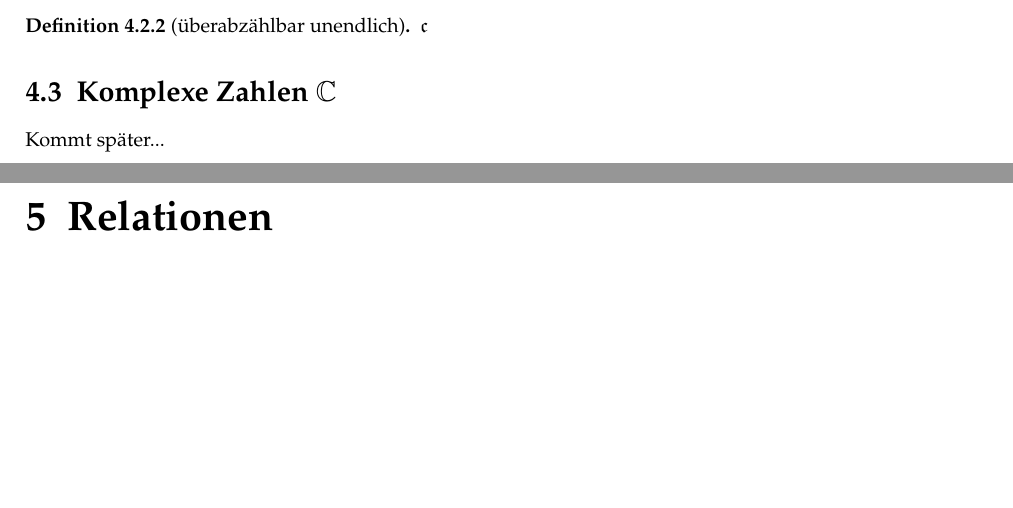
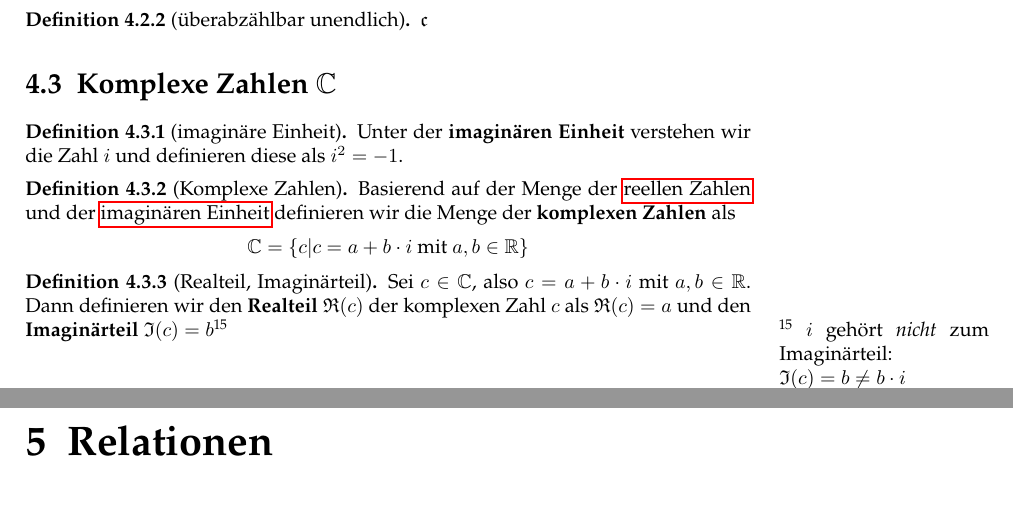
Before and after one commit to TechnikTobi/MF1, a LaTeX document (main.tex, which reads content/SpezielleMengen.tex): two parts of pages 13 and 14 of 22, joined at a grey line, cut so that both start at the same text, the shorter picture padded with empty space. Compiled offline with pdfLaTeX.

Commit message:
Update Spezielle Mengen
Definition der komplexen Zahlen

```diff
--- a/content/SpezielleMengen.tex
+++ b/content/SpezielleMengen.tex
@@ -119,6 +119,20 @@
 
 
 		\section{Komplexe Zahlen $\mathbb{C}$}
-		Kommt später...
+			\begin{definition}[imaginäre Einheit]
+				\label{def:imaginäreEinheit}
+				Unter der \textbf{imaginären Einheit} verstehen wir die Zahl $i$ und definieren diese als $i^2 = -1$.
+			\end{definition}
+
+			\begin{definition}[Komplexe Zahlen]
+				\label{def:KomplexeZahlen}
+				Basierend auf der Menge der \hyperref[def:ReelleZahlen]{reellen Zahlen} und der \hyperref[def:imaginäreEinheit]{imaginären Einheit} definieren wir die Menge der \textbf{komplexen Zahlen} als $$\mathbb{C} = \{c | c = a + b \cdot i \text{ mit } a,b \in \mathbb{R} \}$$
+			\end{definition}
+
+			\begin{definition}[Realteil, Imaginärteil]
+				\label{def:Realteil}
+				\label{def:Imaginärteil}
+				Sei $c \in \mathbb{C}$, also $c = a+b \cdot i$ mit $a,b \in \mathbb{R}$. Dann definieren wir den \textbf{Realteil} $\mathfrak{R}(c)$ der komplexen Zahl $c$ als $\mathfrak{R}(c) = a$ und den \textbf{Imaginärteil} $\mathfrak{I}(c)=b$\sidenote{$i$ gehört \textit{nicht} zum Imaginärteil:\\ $\mathfrak{I}(c)=b\not=b \cdot i$}
+			\end{definition}
 
 \end{document}
```
